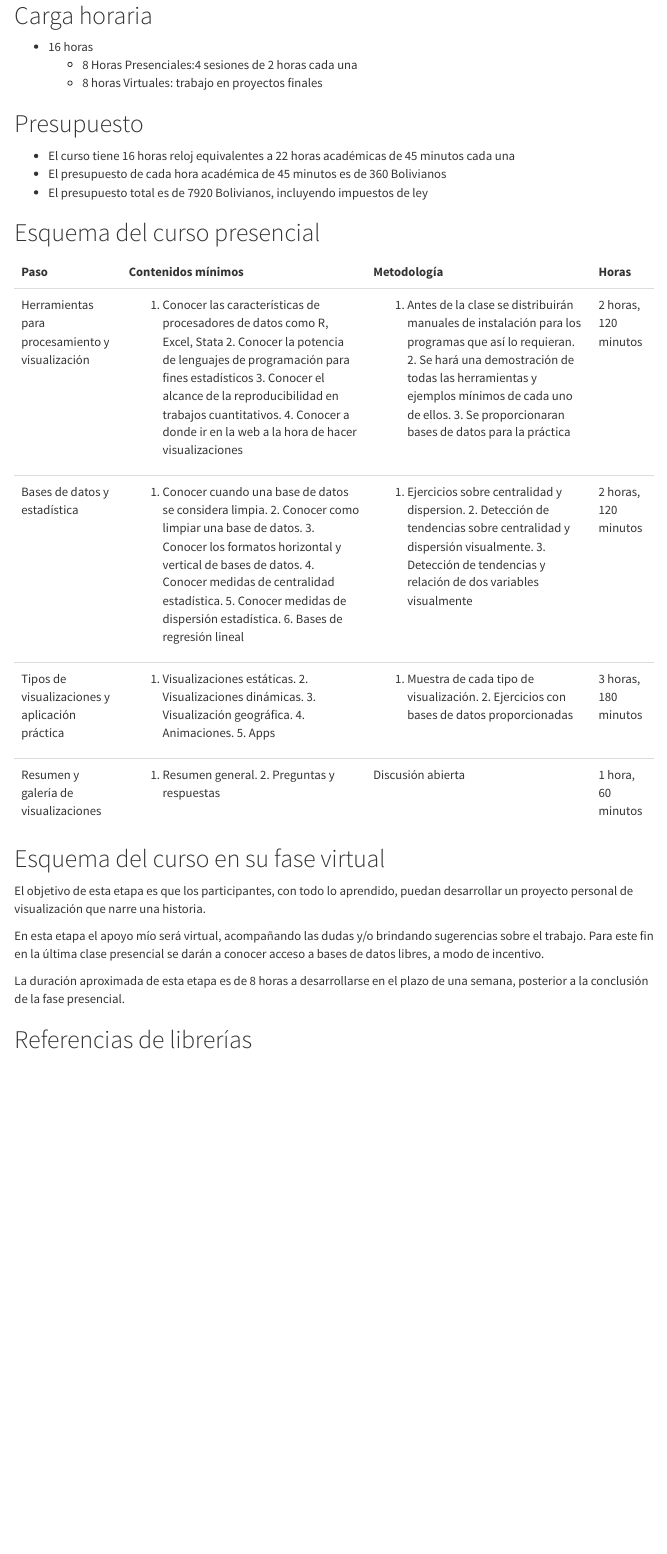
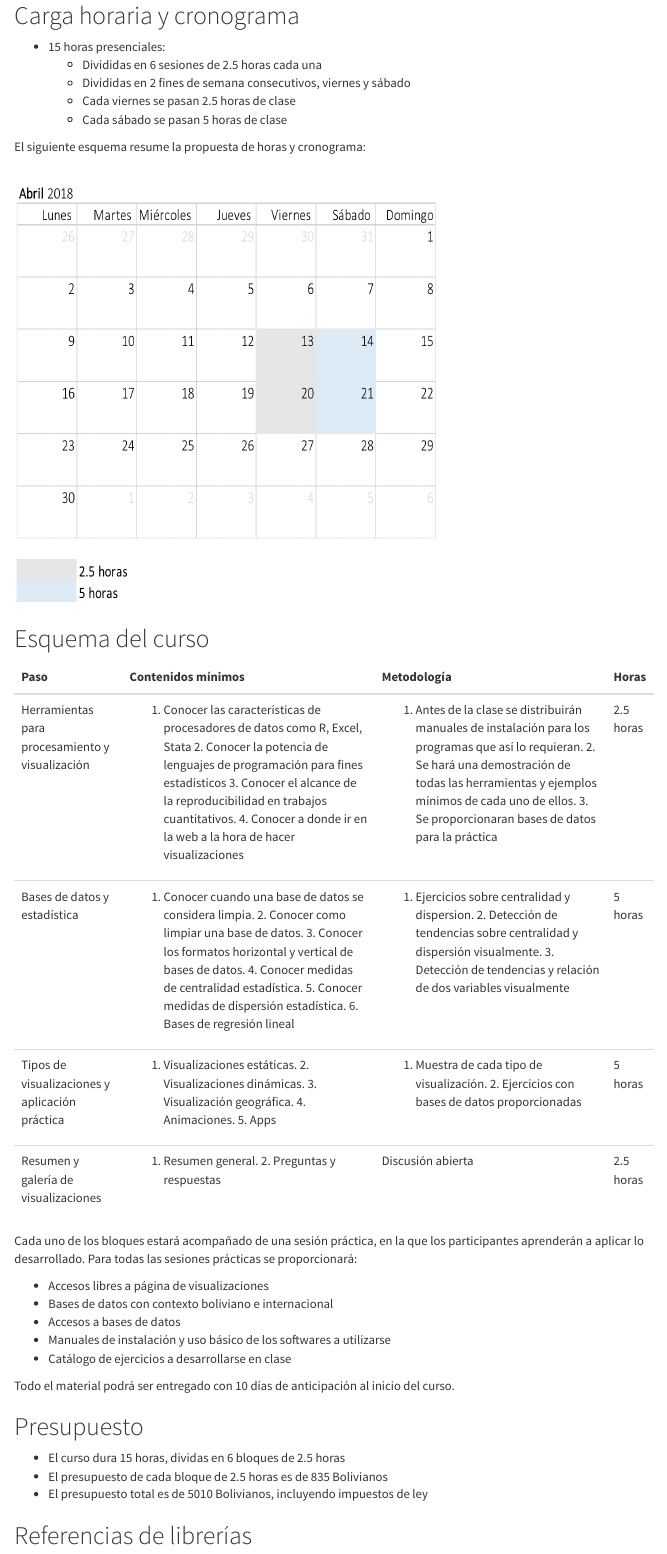
Before and after one commit to rafalopezv/propuesta.visualizacion, an R Markdown document (index.Rmd): the page in a window 1100 px wide, from 1690 px down. Rendered offline with R 4.5, knitr and Pandoc, with nearby package versions; some code elsewhere in the file could not run offline; menus at the side of the page are left out.

Commit message:
ajuste.propuesta
-o-

````diff
--- a/index.Rmd
+++ b/index.Rmd
@@ -141,27 +141,28 @@ hc
     + [Tableau](https://www.tableau.com/es-es)
     + [Microsoft Excel](https://office.live.com/start/Excel.aspx?omkt=es-ES)
 
-## Carga horaria
+## Carga horaria y cronograma
 
-- 16 horas
-    + 8 Horas Presenciales:4 sesiones de 2 horas cada una
-    + 8 horas Virtuales: trabajo en proyectos finales
+- 15 horas presenciales:
+    + Divididas en 6 sesiones de 2.5 horas cada una
+    + Divididas en 2 fines de semana consecutivos, viernes y sábado
+    + Cada viernes se pasan 2.5 horas de clase
+    + Cada sábado se pasan 5 horas de clase
 
-## Presupuesto
+El siguiente esquema resume la propuesta de horas y cronograma:
 
-- El curso tiene 16 horas reloj equivalentes a 22 horas académicas de 45 minutos cada una
-- El presupuesto de cada hora académica de 45 minutos es de 360 Bolivianos
-- El presupuesto total es de 7920 Bolivianos, incluyendo impuestos de ley
+<br>
+<img src="img/cronograma.png" height="500" width="500">
 
-## Esquema del curso presencial
+## Esquema del curso
 
 ```{r, include=T, echo=F, warning=FALSE}
 a <- tribble(
   ~Paso, ~`Contenidos mínimos`, ~Metodología, ~Horas,
-  "Herramientas para procesamiento y visualización", "1. Conocer las características de procesadores de datos como R, Excel, Stata 2. Conocer la potencia de lenguajes de programación para fines estadísticos 3. Conocer el alcance de la reproducibilidad en trabajos cuantitativos. 4. Conocer a donde ir en la web a la hora de hacer visualizaciones", "1. Antes de la clase se distribuirán manuales de instalación para los programas que así lo requieran. 2. Se hará una demostración de todas las herramientas y ejemplos mínimos de cada uno de ellos. 3. Se proporcionaran bases de datos para la práctica", "2 horas, 120 minutos",
-  "Bases de datos y estadística", "1. Conocer cuando una base de datos se considera limpia. 2. Conocer como limpiar una base de datos. 3. Conocer los formatos horizontal y vertical de bases de datos. 4. Conocer medidas de centralidad estadística. 5. Conocer medidas de dispersión estadística. 6. Bases de regresión lineal", "1. Ejercicios sobre centralidad y dispersion. 2. Detección de tendencias sobre centralidad y dispersión visualmente. 3. Detección de tendencias y relación de dos variables visualmente", "2 horas, 120 minutos",
-  "Tipos de visualizaciones y aplicación práctica", "1. Visualizaciones estáticas. 2. Visualizaciones dinámicas. 3. Visualización geográfica. 4. Animaciones. 5. Apps", "1. Muestra de cada tipo de visualización. 2. Ejercicios con bases de datos proporcionadas", "3 horas, 180 minutos",
-  "Resumen y galería de visualizaciones", "1. Resumen general. 2. Preguntas y respuestas", "Discusión abierta", "1 hora, 60 minutos"
+  "Herramientas para procesamiento y visualización", "1. Conocer las características de procesadores de datos como R, Excel, Stata 2. Conocer la potencia de lenguajes de programación para fines estadísticos 3. Conocer el alcance de la reproducibilidad en trabajos cuantitativos. 4. Conocer a donde ir en la web a la hora de hacer visualizaciones", "1. Antes de la clase se distribuirán manuales de instalación para los programas que así lo requieran. 2. Se hará una demostración de todas las herramientas y ejemplos mínimos de cada uno de ellos. 3. Se proporcionaran bases de datos para la práctica", "2.5 horas",
+  "Bases de datos y estadística", "1. Conocer cuando una base de datos se considera limpia. 2. Conocer como limpiar una base de datos. 3. Conocer los formatos horizontal y vertical de bases de datos. 4. Conocer medidas de centralidad estadística. 5. Conocer medidas de dispersión estadística. 6. Bases de regresión lineal", "1. Ejercicios sobre centralidad y dispersion. 2. Detección de tendencias sobre centralidad y dispersión visualmente. 3. Detección de tendencias y relación de dos variables visualmente", "5 horas",
+  "Tipos de visualizaciones y aplicación práctica", "1. Visualizaciones estáticas. 2. Visualizaciones dinámicas. 3. Visualización geográfica. 4. Animaciones. 5. Apps", "1. Muestra de cada tipo de visualización. 2. Ejercicios con bases de datos proporcionadas", "5 horas",
+  "Resumen y galería de visualizaciones", "1. Resumen general. 2. Preguntas y respuestas", "Discusión abierta", "2.5 horas"
   )
 ```
 
@@ -172,13 +173,21 @@ a %>%
   kable_styling()
 ```
 
-## Esquema del curso en su fase virtual
+Cada uno de los bloques estará acompañado de una sesión práctica, en la que los participantes aprenderán a aplicar lo desarrollado. Para todas las sesiones prácticas se proporcionará:
 
-El objetivo de esta etapa es que los participantes, con todo lo aprendido, puedan desarrollar un proyecto personal de visualización que narre una historia.
+ - Accesos libres a página de visualizaciones
+ - Bases de datos con contexto boliviano e internacional
+ - Accesos a bases de datos
+ - Manuales de instalación y uso básico de los softwares a utilizarse
+ - Catálogo de ejercicios a desarrollarse en clase
 
-En esta etapa el apoyo mío será virtual, acompañando las dudas y/o brindando sugerencias sobre el trabajo. Para este fin en la última clase presencial se darán a conocer acceso a bases de datos libres, a modo de incentivo.
+ Todo el material podrá ser entregado con 10 días de anticipación al inicio del curso.
 
-La duración aproximada de esta etapa es de 8 horas a desarrollarse en el plazo de una semana, posterior a la conclusión de la fase presencial.
+## Presupuesto
+
+- El curso dura 15 horas, dividas en 6 bloques de 2.5 horas
+- El presupuesto de cada bloque de 2.5 horas es de 835 Bolivianos
+- El presupuesto total es de 5010 Bolivianos, incluyendo impuestos de ley
 
 ## Referencias de librerías
 
````
Also changed, not shown: img/cronograma.png (added), index.html, index.Rmd (2 more changed lines), 2 other files.
